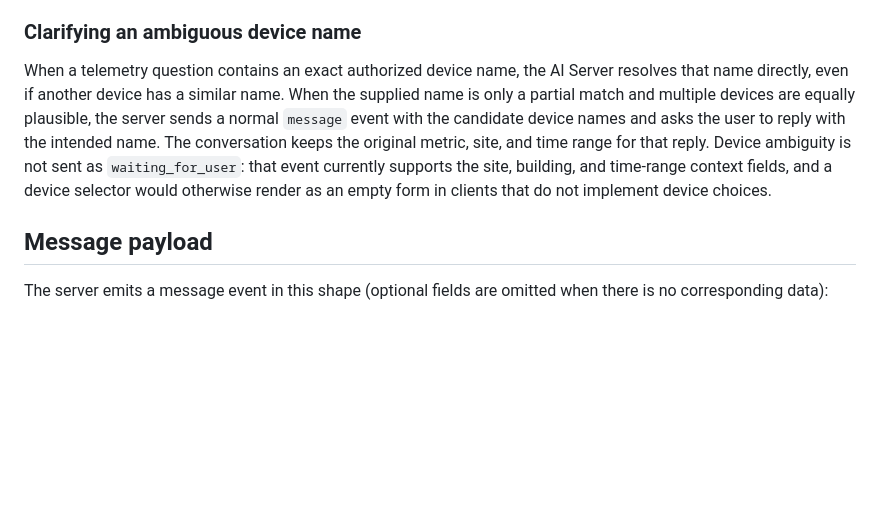
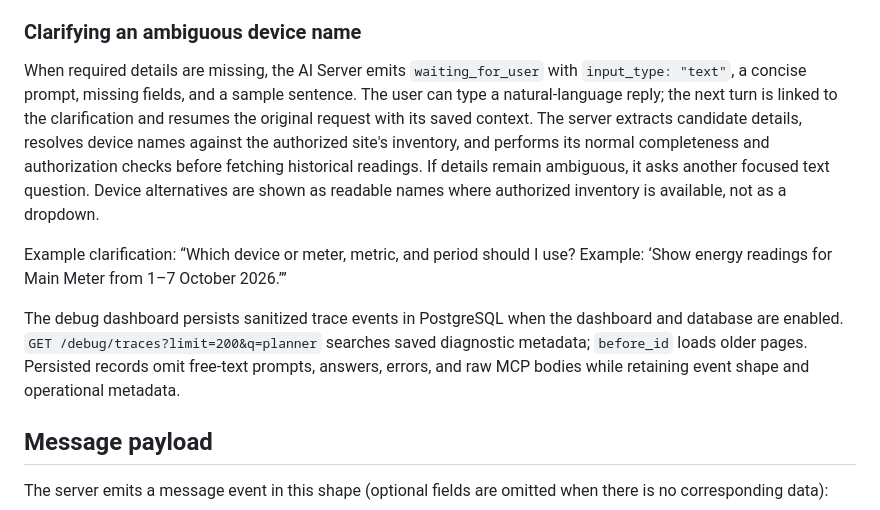
Before and after one commit to Anishxburn/Chatbot-UI, a Markdown page: AI_SERVER_FRONTEND_DATA_CONTRACT.md, the part around the change. Drawn GitHub-style; blank space fills up the shorter version.

Commit message:
Follow up Question

```diff
--- a/AI_SERVER_FRONTEND_DATA_CONTRACT.md
+++ b/AI_SERVER_FRONTEND_DATA_CONTRACT.md
@@ -13,15 +13,25 @@ The integration routes are authenticated and scoped to the authorized deployment
 
 ### Clarifying an ambiguous device name
 
-When a telemetry question contains an exact authorized device name, the AI
-Server resolves that name directly, even if another device has a similar name.
-When the supplied name is only a partial match and multiple devices are equally
-plausible, the server sends a normal `message` event with the candidate device
-names and asks the user to reply with the intended name. The conversation keeps
-the original metric, site, and time range for that reply. Device ambiguity is
-not sent as `waiting_for_user`: that event currently supports the site,
-building, and time-range context fields, and a device selector would otherwise
-render as an empty form in clients that do not implement device choices.
+When required details are missing, the AI Server emits `waiting_for_user` with
+`input_type: "text"`, a concise prompt, missing fields, and a sample sentence.
+The user can type a natural-language reply; the next turn is linked to the
+clarification and resumes the original request with its saved context. The
+server extracts candidate details, resolves device names against the
+authorized site's inventory, and performs its normal completeness and
+authorization checks before fetching historical readings. If details remain
+ambiguous, it asks another focused text question. Device alternatives are
+shown as readable names where authorized inventory is available, not as a
+dropdown.
+
+Example clarification: “Which device or meter, metric, and period should I
+use? Example: ‘Show energy readings for Main Meter from 1–7 October 2026.’”
+
+The debug dashboard persists sanitized trace events in PostgreSQL when the
+dashboard and database are enabled. `GET /debug/traces?limit=200&q=planner`
+searches saved diagnostic metadata; `before_id` loads older pages. Persisted
+records omit free-text prompts, answers, errors, and raw MCP bodies while
+retaining event shape and operational metadata.
 
 ## Message payload
 
```
